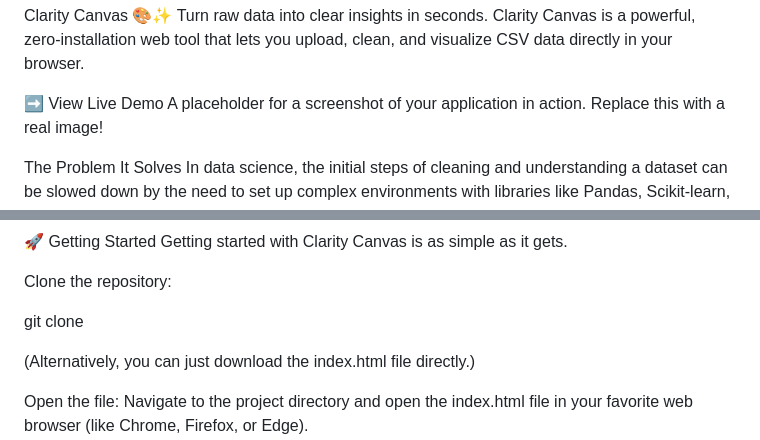
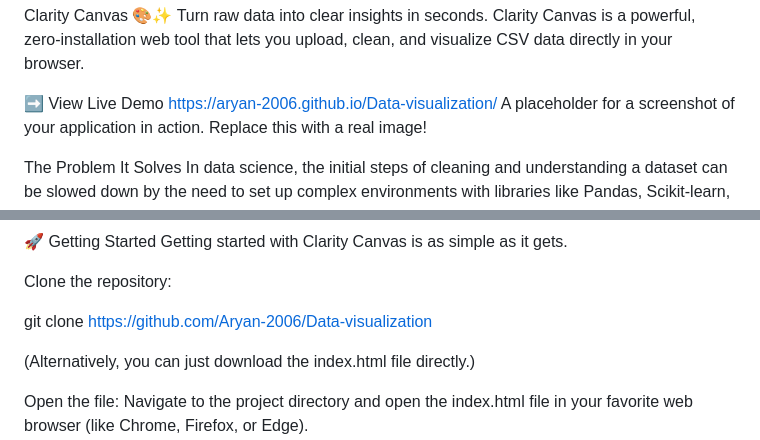
Before and after one commit to Aryan-2006/Data-visualization, a Markdown page: README.md, 2 parts joined by grey strips. Drawn GitHub-style.

```diff
--- a/README.md
+++ b/README.md
@@ -1,7 +1,7 @@
 Clarity Canvas 🎨✨
 Turn raw data into clear insights in seconds. Clarity Canvas is a powerful, zero-installation web tool that lets you upload, clean, and visualize CSV data directly in your browser.
 
-➡️ View Live Demo
+➡️ View Live Demo https://aryan-2006.github.io/Data-visualization/
 A placeholder for a screenshot of your application in action. Replace this with a real image!
 
 The Problem It Solves
@@ -50,7 +50,7 @@ Getting started with Clarity Canvas is as simple as it gets.
 
 Clone the repository:
 
-git clone
+git clone https://github.com/Aryan-2006/Data-visualization
 
 (Alternatively, you can just download the index.html file directly.)
 
```
